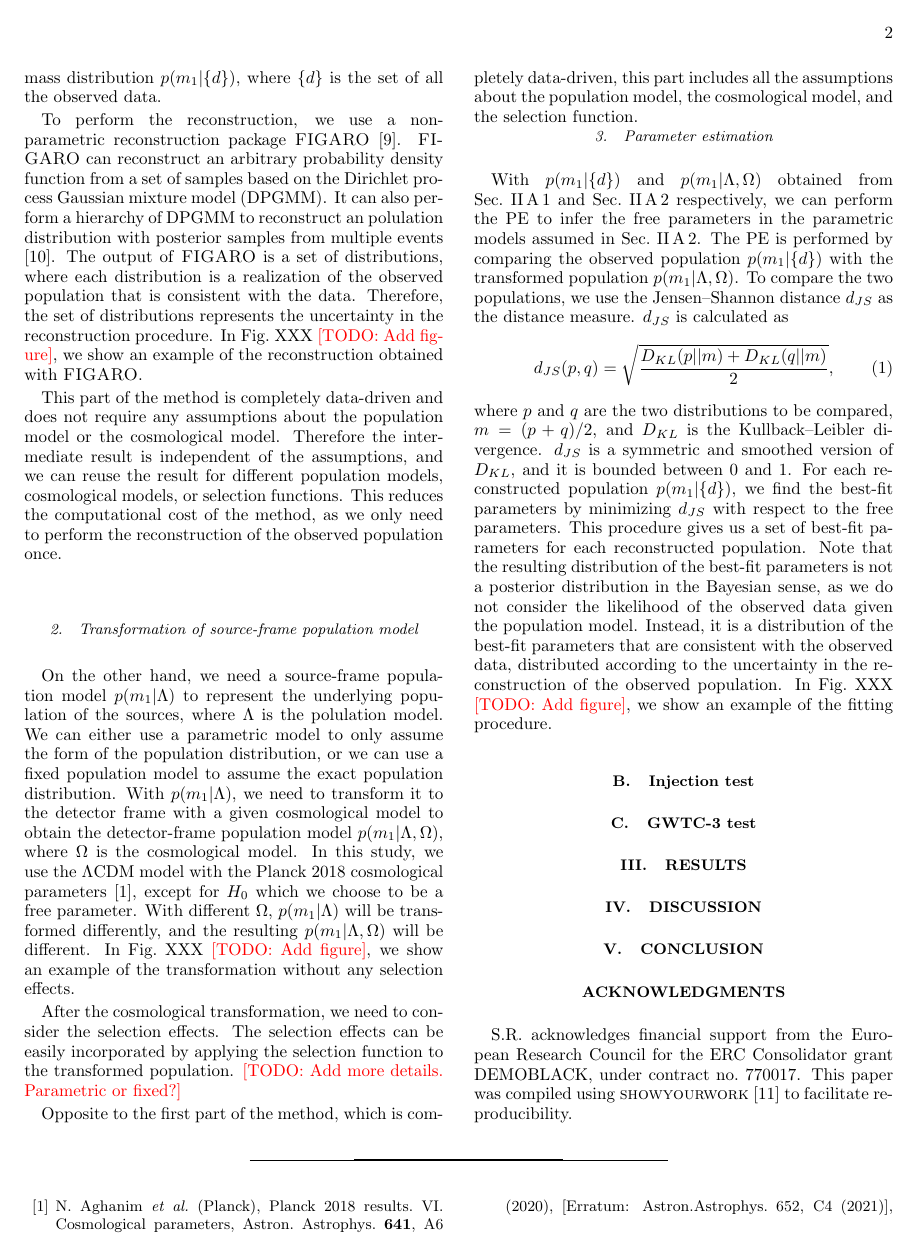
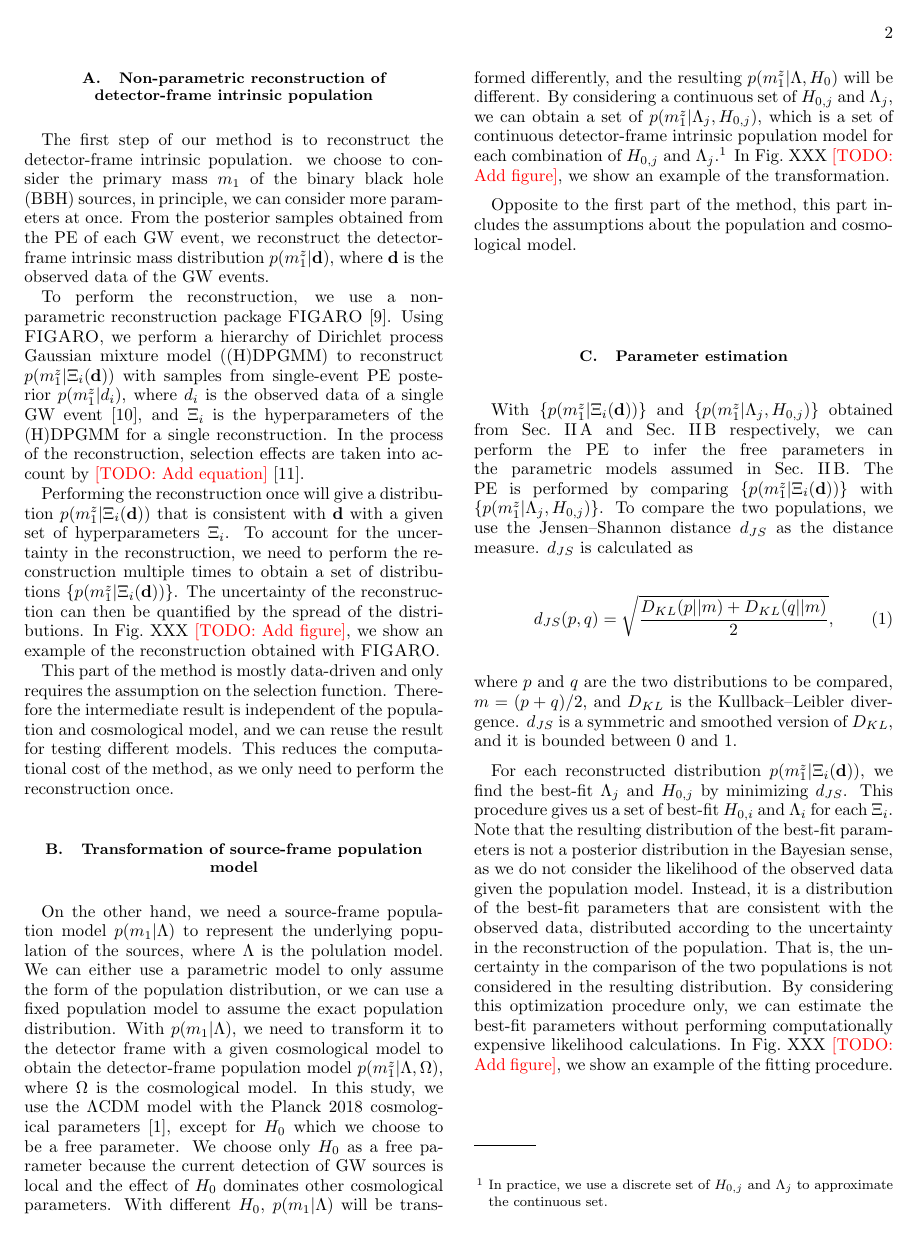
Before and after one commit to thomasckng/det-frame-cosmo-with-FIGARO, a LaTeX paper (src/tex/ms.tex): page 2 of 3. Compiled offline with pdfLaTeX; a LaTeX package or settings file that is missing is left out.

Commit message:
Modify SF text
Move selection function to the reconstruction process in the text

```diff
--- a/src/tex/ms.tex
+++ b/src/tex/ms.tex
@@ -41,7 +41,7 @@
     \acro{PE}{parameter estimation}
     \acro{CMB}{cosmic microwave background}
     \acro{EM}{electromagnetic}
-    \acro{DPGMM}{Dirichlet process Gaussian mixture model}
+    \acro{(H)DPGMM}{hierarchy of Dirichlet process Gaussian mixture model}
     \acro{BBH}{binary black hole}
     \acro{GWTC-3}{the third Gravitational-Wave Transient Catalog}
 \end{acronym}
@@ -93,2 +91,3 @@ Our method consists of three main steps: the non-parametric reconstruction of th
 We show the flowchart of our method in Fig.~XXX. \todo{Add flowchart}
 
+\subsection{Non-parametric reconstruction of detector-frame intrinsic population}
@@ -96,41 +94,41 @@ We show the flowchart of our method in Fig.~XXX. \todo{Add flowchart}
 \label{sec:reconstruction}
 
-The first step of our method is to reconstruct the observed population.
-we choose to consider the primary mass $m_1$ of the \ac{BBH} sources.
-From the posterior samples obtained from the \ac{PE} of each \ac{GW} event, we can reconstruct the observed detector-frame mass distribution $p(m_1|\{d\})$, where $\{d\}$ is the set of all the observed data.
+The first step of our method is to reconstruct the detector-frame intrinsic population.
+we choose to consider the primary mass $m_1$ of the \ac{BBH} sources, in principle, we can consider more parameters at once.
+From the posterior samples obtained from the \ac{PE} of each \ac{GW} event, we reconstruct the detector-frame intrinsic mass distribution $p(m^z_1|\mathbf{d})$, where $\mathbf{d}$ is the observed data of the \ac{GW} events.
 
 To perform the reconstruction, we use a non-parametric reconstruction package \textsc{FIGARO} \citep{Rinaldi:2022kyg}.
-\textsc{FIGARO} can reconstruct an arbitrary probability density function from a set of samples based on the \ac{DPGMM}.
-It can also perform a hierarchy of \ac{DPGMM} to reconstruct an polulation distribution with posterior samples from multiple events \citep{Rinaldi:2021bhm}.
-The output of \textsc{FIGARO} is a set of distributions, where each distribution is a realization of the observed population that is consistent with the data.
-Therefore, the set of distributions represents the uncertainty in the reconstruction procedure.
+Using \textsc{FIGARO}, we perform a \ac{(H)DPGMM} to reconstruct $p(m^z_1|\Xi_i(\mathbf{d}))$ with samples from single-event \ac{PE} posterior $p(m^z_1|d_i)$, where $d_i$ is the observed data of a single \ac{GW} event \citep{Rinaldi:2021bhm}, and $\Xi_i$ is the hyperparameters of the \ac{(H)DPGMM} for a single reconstruction.
+In the process of the reconstruction, selection effects are taken into account by \todo{Add equation} \citep{Mandel:2018mve}.
+
+Performing the reconstruction once will give a distribution $p(m^z_1|\Xi_i(\mathbf{d}))$ that is consistent with $\mathbf{d}$ with a given set of hyperparameters $\Xi_i$.
+To account for the uncertainty in the reconstruction, we need to perform the reconstruction multiple times to obtain a set of distributions $\{p(m^z_1|\Xi_i(\mathbf{d}))\}$.
+The uncertainty of the reconstruction can then be quantified by the spread of the distributions.
 In Fig.~XXX \todo{Add figure}, we show an example of the reconstruction obtained with \textsc{FIGARO}.
 
-This part of the method is completely data-driven and does not require any assumptions about the population model or the cosmological model.
-Therefore the intermediate result is independent of the assumptions, and we can reuse the result for different population models, cosmological models, or selection functions.
-This reduces the computational cost of the method, as we only need to perform the reconstruction of the observed population once.
+This part of the method is mostly data-driven and only requires the assumption on the selection function.
+Therefore the intermediate result is independent of the population and cosmological model, and we can reuse the result for testing different models.
+This reduces the computational cost of the method, as we only need to perform the reconstruction once.
 
-\subsubsection{Transformation of source-frame population model}
+\subsection{Transformation of source-frame population model}
 \label{sec:transformation}
 
 On the other hand, we need a source-frame population model $p(m_1|\Lambda)$ to represent the underlying population of the sources, where $\Lambda$ is the polulation model.
 We can either use a parametric model to only assume the form of the population distribution, or we can use a fixed population model to assume the exact population distribution.
-With $p(m_1|\Lambda)$, we need to transform it to the detector frame with a given cosmological model to obtain the detector-frame population model $p(m_1|\Lambda, \Omega)$, where $\Omega$ is the cosmological model.
+With $p(m_1|\Lambda)$, we need to transform it to the detector frame with a given cosmological model to obtain the detector-frame population model $p(m^z_1|\Lambda, \Omega)$, where $\Omega$ is the cosmological model.
 In this study, we use the $\Lambda$CDM model with the Planck 2018 cosmological parameters \citep{Planck:2018vyg}, except for $H_0$ which we choose to be a free parameter.
-With different $\Omega$, $p(m_1|\Lambda)$ will be transformed differently, and the resulting $p(m_1|\Lambda, \Omega)$ will be different.
-In Fig.~XXX \todo{Add figure}, we show an example of the transformation without any selection effects.
+We choose only $H_0$ as a free parameter because the current detection of \ac{GW} sources is local and the effect of $H_0$ dominates other cosmological parameters.
+With different $H_0$, $p(m_1|\Lambda)$ will be transformed differently, and the resulting $p(m^z_1|\Lambda, H_0)$ will be different.
+By considering a continuous set of $H_{0,j}$ and $\Lambda_j$, we can obtain a set of $p(m^z_1|\Lambda_j, H_{0,j})$, which is a set of continuous detector-frame intrinsic population model for each combination of $H_{0,j}$ and $\Lambda_j$.\footnote{In practice, we use a discrete set of $H_{0,j}$ and $\Lambda_j$ to approximate the continuous set.}
+In Fig.~XXX \todo{Add figure}, we show an example of the transformation.
 
-After the cosmological transformation, we need to consider the selection effects.
-The selection effects can be easily incorporated by applying the selection function to the transformed population.
-\todo{Add more details. Parametric or fixed?}
+Opposite to the first part of the method, this part includes the assumptions about the population and cosmological model.
 
-Opposite to the first part of the method, which is completely data-driven, this part includes all the assumptions about the population model, the cosmological model, and the selection function.
-
-\subsubsection{Parameter estimation}
+\subsection{Parameter estimation}
 \label{sec:pe}
 
-With $p(m_1|\{d\})$ and $p(m_1|\Lambda, \Omega)$ obtained from Sec.~\ref{sec:reconstruction} and Sec.~\ref{sec:transformation} respectively, we can perform the \ac{PE} to infer the free parameters in the parametric models assumed in Sec.~\ref{sec:transformation}.
-The \ac{PE} is performed by comparing the observed population $p(m_1|\{d\})$ with the transformed population $p(m_1|\Lambda, \Omega)$.
+With $\{p(m^z_1|\Xi_i(\mathbf{d}))\}$ and $\{p(m^z_1|\Lambda_j, H_{0,j})\}$ obtained from Sec.~\ref{sec:reconstruction} and Sec.~\ref{sec:transformation} respectively, we can perform the \ac{PE} to infer the free parameters in the parametric models assumed in Sec.~\ref{sec:transformation}.
+The \ac{PE} is performed by comparing $\{p(m^z_1|\Xi_i(\mathbf{d}))\}$ with $\{p(m^z_1|\Lambda_j, H_{0,j})\}$.
 To compare the two populations, we use the Jensen–Shannon distance $d_{JS}$ as the distance measure.
 $d_{JS}$ is calculated as
 \begin{equation}
@@ -138,14 +136,15 @@ $d_{JS}$ is calculated as
 \end{equation}
 where $p$ and $q$ are the two distributions to be compared, $m = (p + q) / 2$, and $D_{KL}$ is the Kullback–Leibler divergence.
 $d_{JS}$ is a symmetric and smoothed version of $D_{KL}$, and it is bounded between 0 and 1.
-For each reconstructed population $p(m_1|\{d\})$, we find the best-fit parameters by minimizing $d_{JS}$ with respect to the free parameters.
-This procedure gives us a set of best-fit parameters for each reconstructed population.
+
+For each reconstructed distribution $p(m^z_1|\Xi_i(\mathbf{d}))$, we find the best-fit $\Lambda_j$ and $H_{0,j}$ by minimizing $d_{JS}$.
+This procedure gives us a set of best-fit $H_{0,i}$ and $\Lambda_i$ for each $\Xi_i$.
 Note that the resulting distribution of the best-fit parameters is not a posterior distribution in the Bayesian sense, as we do not consider the likelihood of the observed data given the population model.
-Instead, it is a distribution of the best-fit parameters that are consistent with the observed data, distributed according to the uncertainty in the reconstruction of the observed population.
+Instead, it is a distribution of the best-fit parameters that are consistent with the observed data, distributed according to the uncertainty in the reconstruction of the population.
+That is, the uncertainty in the comparison of the two populations is not considered in the resulting distribution.
+By considering this optimization procedure only, we can estimate the best-fit parameters without performing computationally expensive likelihood calculations.
 In Fig.~XXX \todo{Add figure}, we show an example of the fitting procedure.
 
-\subsection{Injection test}
-\label{sec:injection}
+\subsection{Minimization of $d_{JS}$}
+\label{sec:minimization}
 
-\subsection{GWTC-3 test}
-\label{sec:gwtc3}
```
Also changed, not shown: showyourwork.yml (+1 -11 lines), src/tex/bib.bib (+14 -0 lines), src/tex/ms.tex (41 more changed lines).
